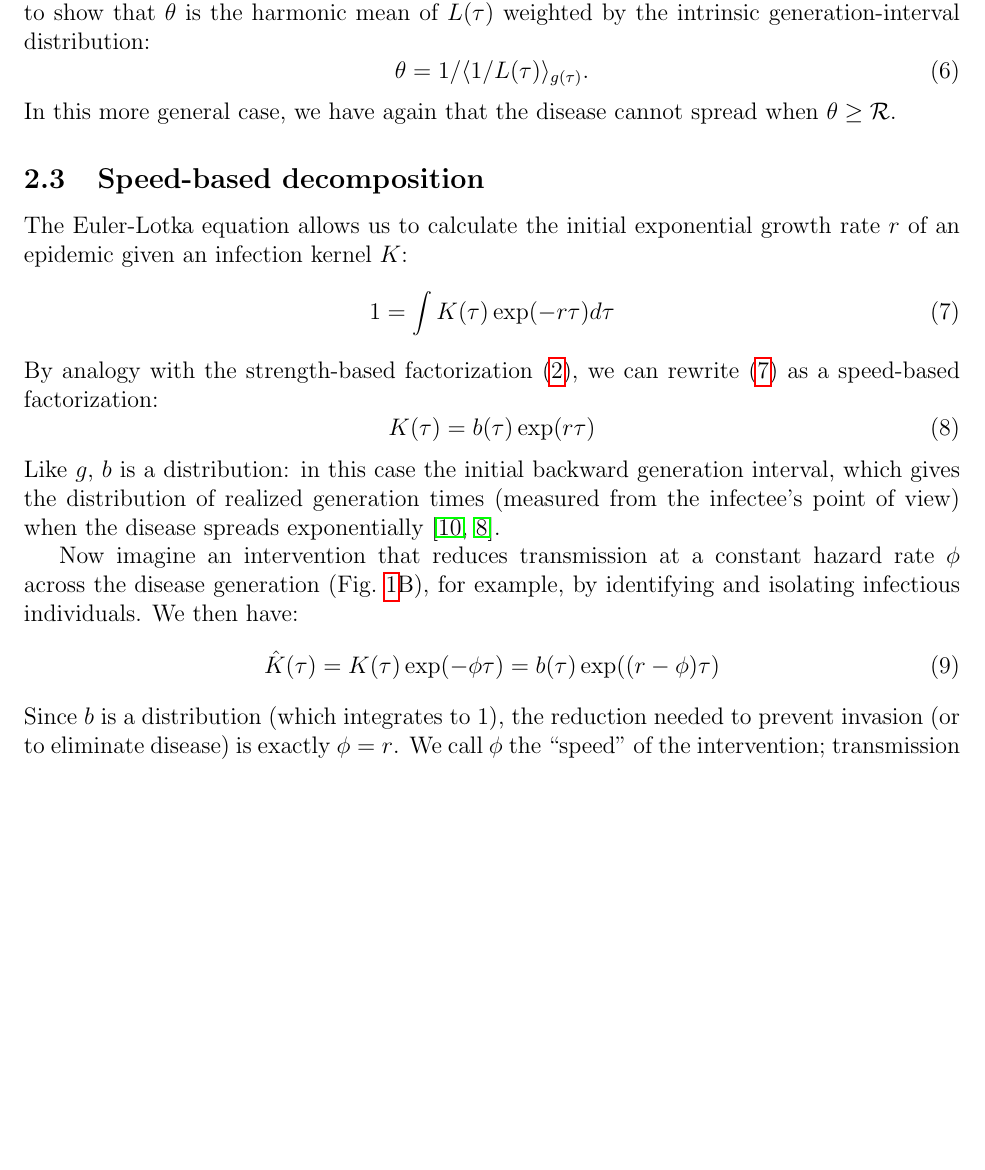
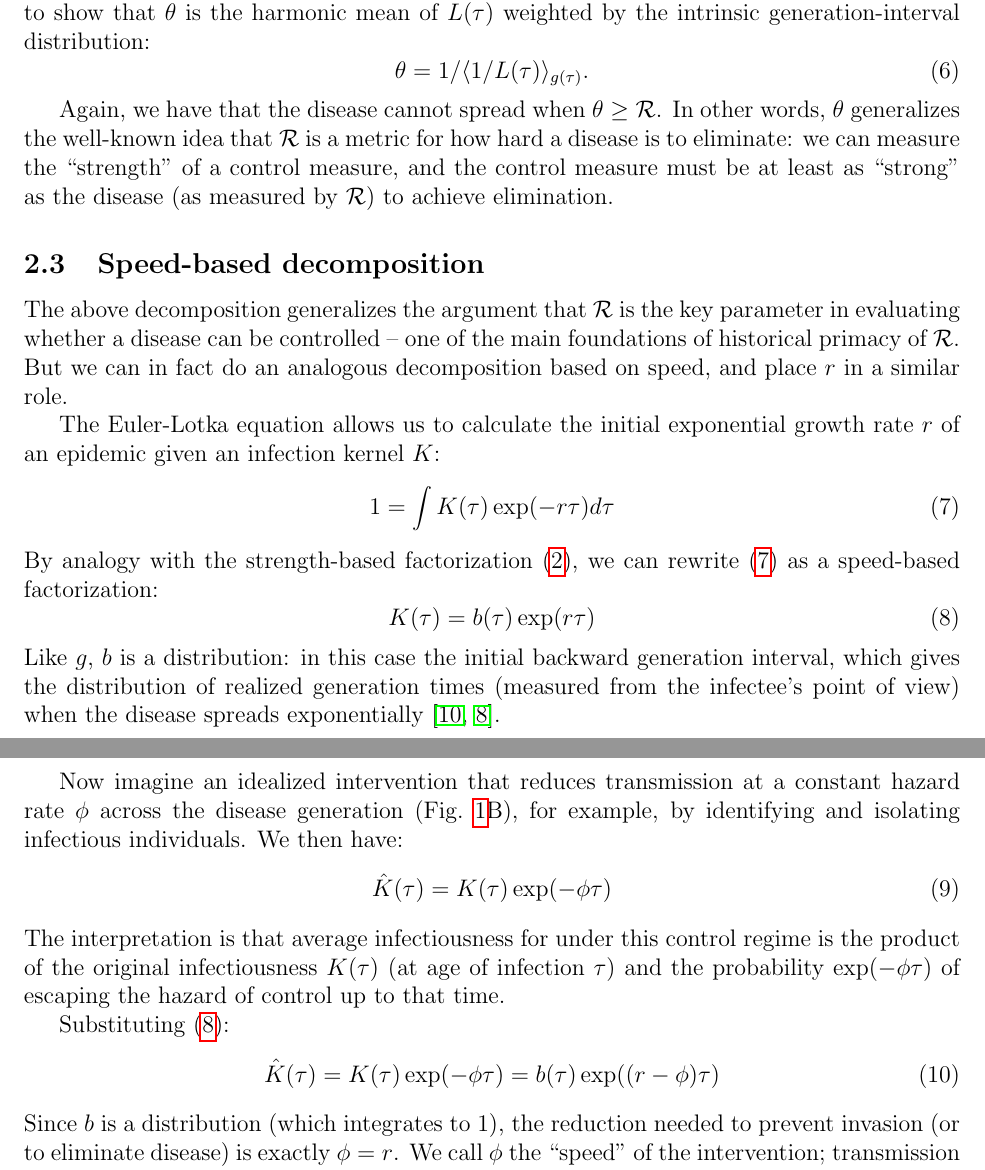
Before and after one commit to parksw3/speedstrength, a LaTeX document (doc/speedstrength.tex): part of page 4 of 13 before the commit and two parts of pages 4 and 5 of 14 after it, the two joined at a grey line, cut so that both start at the same text, the shorter picture padded with empty space. Compiled offline with pdfLaTeX.

Commit message:
End of weekend ☹

```diff
--- a/doc/speedstrength.tex
+++ b/doc/speedstrength.tex
@@ -33,6 +33,10 @@
 \newcommand{\Ro}{\Rx{0}}
 \newcommand{\RR}{\ensuremath{{\mathcal R}}}
 \newcommand{\Rhat}{\ensuremath{{\hat\RR}}}
+
+\newcommand{\rr}{\ensuremath{{r}}}
+\newcommand{\rhat}{\ensuremath{{\hat\rr}}}
+
 \newcommand{\tsub}[2]{#1_{{\textrm{\tiny #2}}}}
 \newcommand{\pEarly}{\ensuremath{\tsub{p}{early}}}
 
@@ -160,9 +165,12 @@ We define the strength of the intervention $L$ to be $\theta = \RR/\Rhat$. It is
 	\theta = 1/\langle 1/L(\tau) \rangle_{g(\tau)}.
 	\eqlab{strengthMean}
 \end{equation}
-In this more general case, we have again that the disease cannot spread when $\theta \geq \RR$.
+
+Again, we have that the disease cannot spread when $\theta \geq \RR$. In other words, $\theta$ generalizes the well-known idea that \RR\ is a metric for how hard a disease is to eliminate: we can measure the ``strength'' of a control measure, and the control measure must be at least as ``strong'' as the disease (as measured by \RR) to achieve elimination.
 
 \subsection{Speed-based decomposition}
+
+The above decomposition generalizes the argument that \RR\ is the key parameter in evaluating whether a disease can be controlled -- one of the main foundations of historical primacy of \RR. But we can in fact do an analogous decomposition based on speed, and place \rr\ in a similar role.
 
 The Euler-Lotka equation allows us to calculate the initial exponential growth rate $r$ of an epidemic given an infection kernel $K$:
 \begin{equation}
@@ -172,11 +180,18 @@ The Euler-Lotka equation allows us to calculate the initial exponential growth r
 By analogy with the strength-based factorization \eqref{strengthFactors}, we can rewrite \eqref{euler} as a speed-based factorization:
 \begin{equation}
 K(\tau) = b(\tau)\exp(r\tau)
+\eqlab{Kback}
 \end{equation}
 Like $g$, $b$ is a distribution: in this case the initial backward generation interval, which gives the distribution of realized generation times (measured from the infectee's point of view) when the disease spreads exponentially \citep{champredon2015intrinsic, britton2019estimation}.
 
-Now imagine an intervention that reduces transmission at a constant hazard rate $\phi$ across the disease generation (\figref{constant}B), for example, by identifying and isolating infectious individuals.
+Now imagine an idealized intervention that reduces transmission at a constant hazard rate $\phi$ across the disease generation (\figref{constant}B), for example, by identifying and isolating infectious individuals.
 We then have:
+\begin{equation}
+	\hat K(\tau) = K(\tau)\exp(-\phi\tau)
+\end{equation}
+The interpretation is that average infectiousness for under this control regime is the product of the original infectiousness $K(\tau)$ (at age of infection $\tau$) and the probability $\exp(-\phi\tau)$ of escaping the hazard of control up to that time.
+
+Substituting \eqref{Kback}:
 \begin{equation}
 	\hat K(\tau) = K(\tau)\exp(-\phi\tau) = b(\tau)\exp((r-\phi)\tau)
 \end{equation}
```
Also changed, not shown: doc/prsb_responses.md (+8 -3 lines), doc/Makefile, doc/speedstrength.tex (11 more changed lines).
